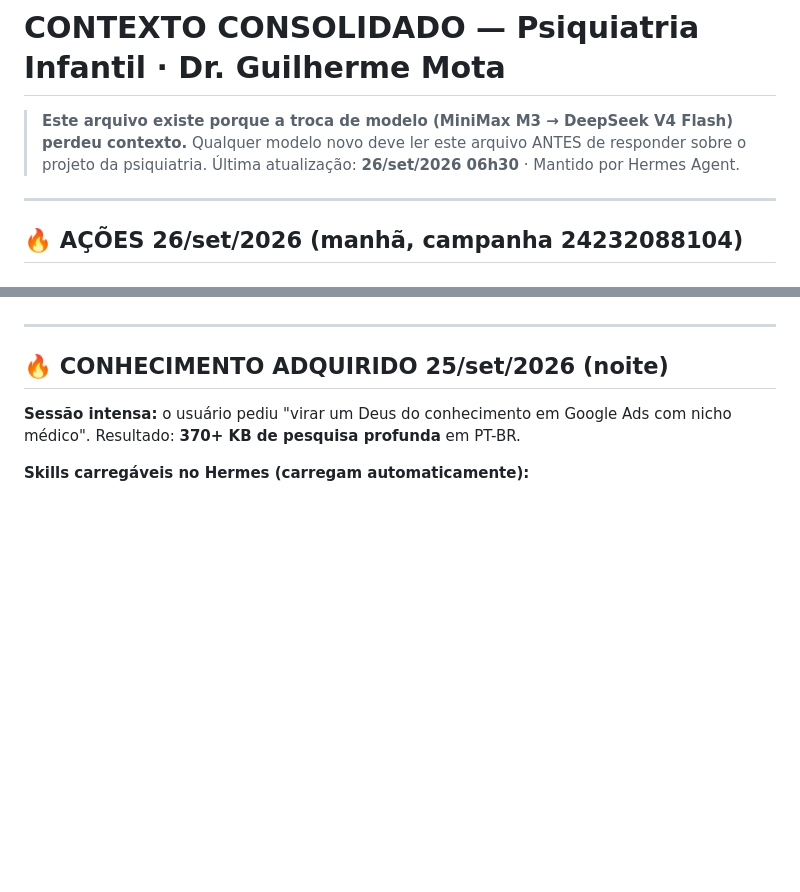
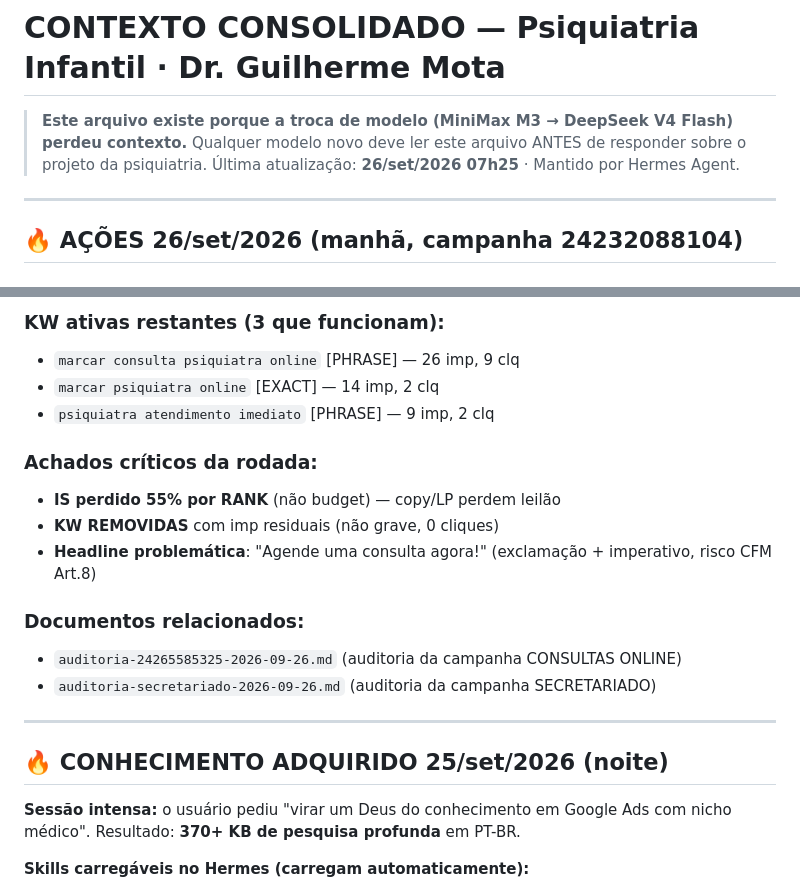
Before and after one commit to guigajipa9-star/drguilhermemota-site, a Markdown page: CONTEXTO-PSIQUIATRIA.md, 2 parts joined by grey strips. GitHub-like rendering; blank space fills up the shorter version.

```diff
--- a/CONTEXTO-PSIQUIATRIA.md
+++ b/CONTEXTO-PSIQUIATRIA.md
@@ -2,7 +2,7 @@
 
 > **Este arquivo existe porque a troca de modelo (MiniMax M3 → DeepSeek V4 Flash) perdeu contexto.**
 > Qualquer modelo novo deve ler este arquivo ANTES de responder sobre o projeto da psiquiatria.
-> Última atualização: **26/set/2026 06h30** · Mantido por Hermes Agent.
+> Última atualização: **26/set/2026 07h25** · Mantido por Hermes Agent.
 
 ---
 
@@ -51,3 +103,16 @@
+### KW ativas restantes (3 que funcionam):
+- `marcar consulta psiquiatra online` [PHRASE] — 26 imp, 9 clq
+- `marcar psiquiatra online` [EXACT] — 14 imp, 2 clq
+- `psiquiatra atendimento imediato` [PHRASE] — 9 imp, 2 clq
+
+### Achados críticos da rodada:
+- **IS perdido 55% por RANK** (não budget) — copy/LP perdem leilão
+- **KW REMOVIDAS** com imp residuais (não grave, 0 cliques)
+- **Headline problemática**: "Agende uma consulta agora!" (exclamação + imperativo, risco CFM Art.8)
+
+### Documentos relacionados:
+- `auditoria-24265585325-2026-09-26.md` (auditoria da campanha CONSULTAS ONLINE)
+- `auditoria-secretariado-2026-09-26.md` (auditoria da campanha SECRETARIADO)
 
 ---
 
```
Also changed, not shown: other parts of CONTEXTO-PSIQUIATRIA.md (+52 -0 lines), auditoria-secretariado-2026-09-26.md (added, +196 -0 lines).
